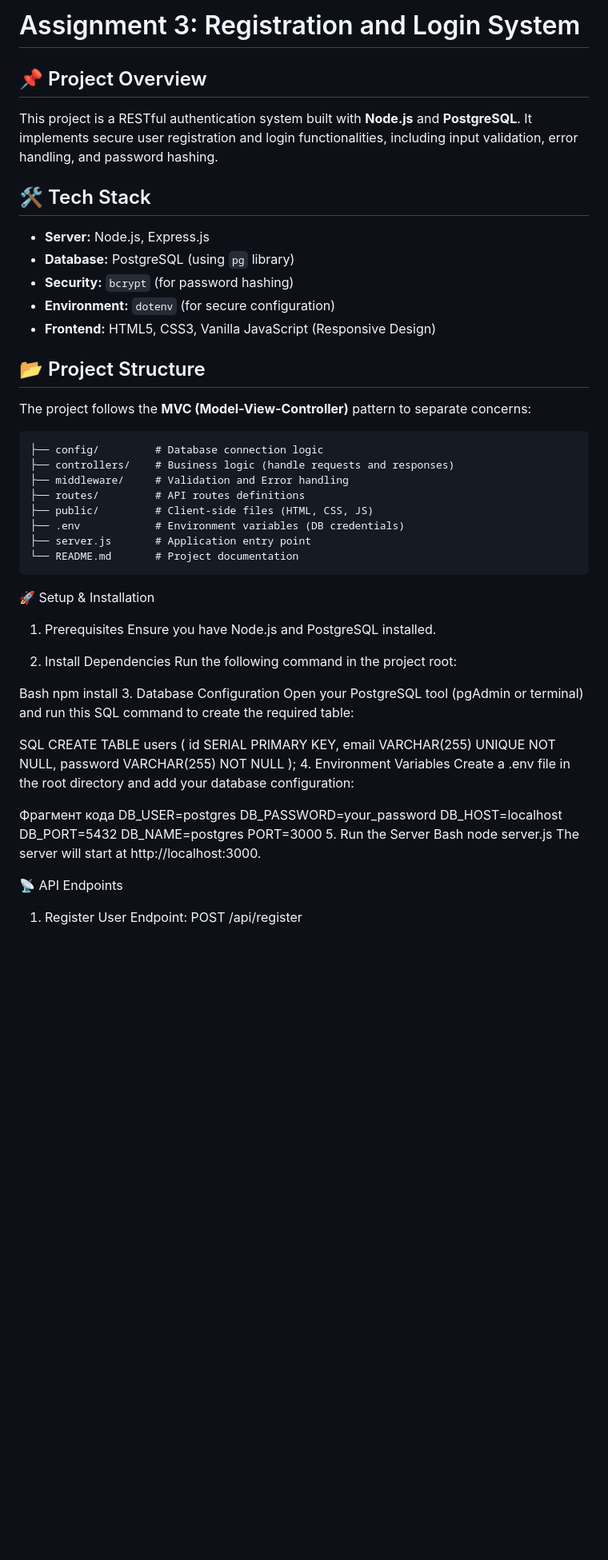
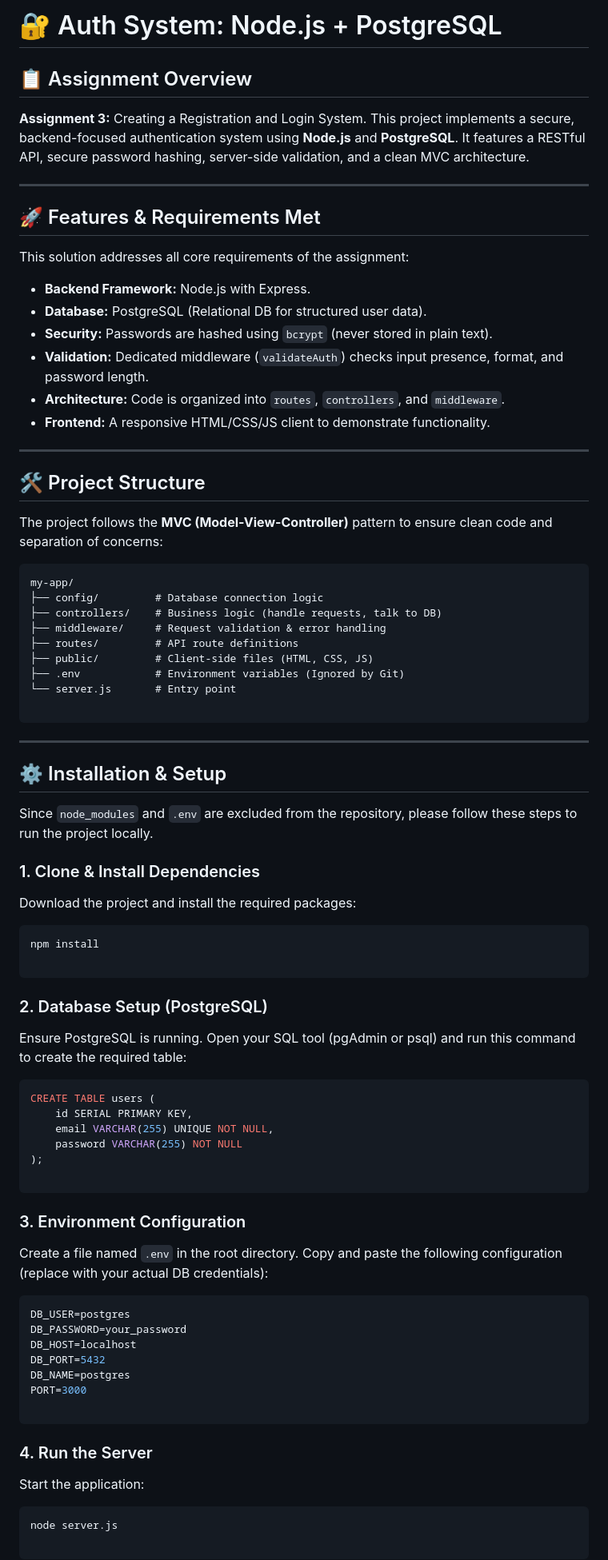
Before and after one commit to gojosatorukz/web3assignment, a Markdown page: README.md, the part around one of its changes. Shown at 80% size. Drawn GitHub-style; blank space fills up the shorter version.

````diff
--- a/README.md
+++ b/README.md
@@ -1,62 +1,85 @@
-# Assignment 3: Registration and Login System
+# 🔐 Auth System: Node.js + PostgreSQL
 
-## 📌 Project Overview
-This project is a RESTful authentication system built with **Node.js** and **PostgreSQL**. It implements secure user registration and login functionalities, including input validation, error handling, and password hashing.
+## 📋 Assignment Overview
+**Assignment 3:** Creating a Registration and Login System.
+This project implements a secure, backend-focused authentication system using **Node.js** and **PostgreSQL**. It features a RESTful API, secure password hashing, server-side validation, and a clean MVC architecture.
 
-## 🛠 Tech Stack
-* **Server:** Node.js, Express.js
-* **Database:** PostgreSQL (using `pg` library)
-* **Security:** `bcrypt` (for password hashing)
-* **Environment:** `dotenv` (for secure configuration)
-* **Frontend:** HTML5, CSS3, Vanilla JavaScript (Responsive Design)
+---
 
-## 📂 Project Structure
-The project follows the **MVC (Model-View-Controller)** pattern to separate concerns:
+## 🚀 Features & Requirements Met
+This solution addresses all core requirements of the assignment:
+* **Backend Framework:** Node.js with Express.
+* **Database:** PostgreSQL (Relational DB for structured user data).
+* **Security:** Passwords are hashed using `bcrypt` (never stored in plain text).
+* **Validation:** Dedicated middleware (`validateAuth`) checks input presence, format, and password length.
+* **Architecture:** Code is organized into `routes`, `controllers`, and `middleware`.
+* **Frontend:** A responsive HTML/CSS/JS client to demonstrate functionality.
+
+---
+
+## 🛠 Project Structure
+The project follows the **MVC (Model-View-Controller)** pattern to ensure clean code and separation of concerns:
 
 ```text
+my-app/
 ├── config/         # Database connection logic
-├── controllers/    # Business logic (handle requests and responses)
-├── middleware/     # Validation and Error handling
-├── routes/         # API routes definitions
+├── controllers/    # Business logic (handle requests, talk to DB)
+├── middleware/     # Request validation & error handling
+├── routes/         # API route definitions
 ├── public/         # Client-side files (HTML, CSS, JS)
-├── .env            # Environment variables (DB credentials)
-├── server.js       # Application entry point
-└── README.md       # Project documentation
+├── .env            # Environment variables (Ignored by Git)
+└── server.js       # Entry point
+
 ```
-🚀 Setup & Installation
-1. Prerequisites
-Ensure you have Node.js and PostgreSQL installed.
 
-2. Install Dependencies
-Run the following command in the project root:
+---
 
-Bash
+## ⚙️ Installation & Setup
+
+Since `node_modules` and `.env` are excluded from the repository, please follow these steps to run the project locally.
+
+### 1. Clone & Install Dependencies
+
+Download the project and install the required packages:
+
+```bash
 npm install
-3. Database Configuration
-Open your PostgreSQL tool (pgAdmin or terminal) and run this SQL command to create the required table:
 
-SQL
+```
+
+### 2. Database Setup (PostgreSQL)
+
+Ensure PostgreSQL is running. Open your SQL tool (pgAdmin or psql) and run this command to create the required table:
+
+```sql
 CREATE TABLE users (
     id SERIAL PRIMARY KEY,
     email VARCHAR(255) UNIQUE NOT NULL,
     password VARCHAR(255) NOT NULL
 );
-4. Environment Variables
-Create a .env file in the root directory and add your database configuration:
 
-Фрагмент кода
+```
+
+### 3. Environment Configuration
+
+Create a file named `.env` in the root directory. Copy and paste the following configuration (replace with your actual DB credentials):
+
+```env
 DB_USER=postgres
 DB_PASSWORD=your_password
 DB_HOST=localhost
 DB_PORT=5432
 DB_NAME=postgres
 PORT=3000
-5. Run the Server
-Bash
+
+```
+
+### 4. Run the Server
+
+Start the application:
+
+```bash
 node server.js
-The server will start at http://localhost:3000.
 
-📡 API Endpoints
-1. Register User
-Endpoint: POST /api/register
+```
 
````
Also changed, not shown: other parts of README.md (+50 -18 lines).
